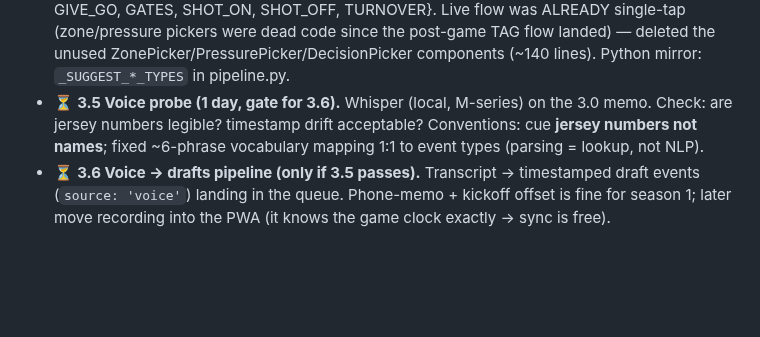
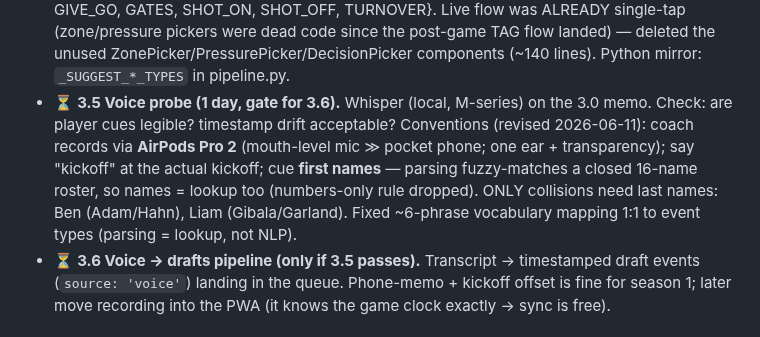
Before and after one commit to iman-rezaeian/match-tracker, a Markdown page: ANALYTICS_IMPROVEMENT_PLAN.md, the part around the change. GitHub-like rendering; blank space fills up the shorter version.

Commit message:
docs(plan): 3.5 voice conventions — AirPods mic, first names over numbers
Co-Authored-By: Claude Fable 5 <noreply@anthropic.com>

```diff
--- a/ANALYTICS_IMPROVEMENT_PLAN.md
+++ b/ANALYTICS_IMPROVEMENT_PLAN.md
@@ -219,9 +219,13 @@ coach; 3.5/3.6 gated on that audio.**
   ZonePicker/PressurePicker/DecisionPicker components (~140 lines).
   Python mirror: `_SUGGEST_*_TYPES` in pipeline.py.
 - ⏳ **3.5 Voice probe (1 day, gate for 3.6).** Whisper (local, M-series) on the
-  3.0 memo. Check: are jersey numbers legible? timestamp drift acceptable?
-  Conventions: cue **jersey numbers not names**; fixed ~6-phrase vocabulary
-  mapping 1:1 to event types (parsing = lookup, not NLP).
+  3.0 memo. Check: are player cues legible? timestamp drift acceptable?
+  Conventions (revised 2026-06-11): coach records via **AirPods Pro 2**
+  (mouth-level mic ≫ pocket phone; one ear + transparency); say "kickoff" at
+  the actual kickoff; cue **first names** — parsing fuzzy-matches a closed
+  16-name roster, so names = lookup too (numbers-only rule dropped). ONLY
+  collisions need last names: Ben (Adam/Hahn), Liam (Gibala/Garland). Fixed
+  ~6-phrase vocabulary mapping 1:1 to event types (parsing = lookup, not NLP).
 - ⏳ **3.6 Voice → drafts pipeline (only if 3.5 passes).** Transcript →
   timestamped draft events (`source: 'voice'`) landing in the queue.
   Phone-memo + kickoff offset is fine for season 1; later move recording into
```
